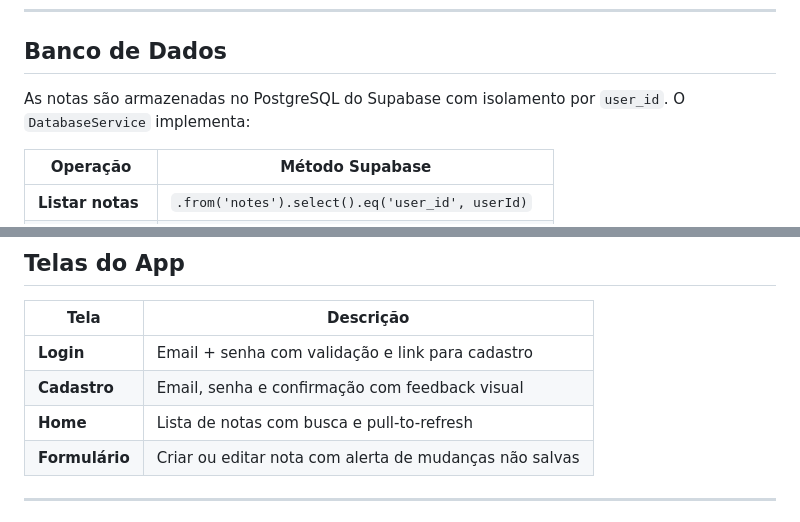
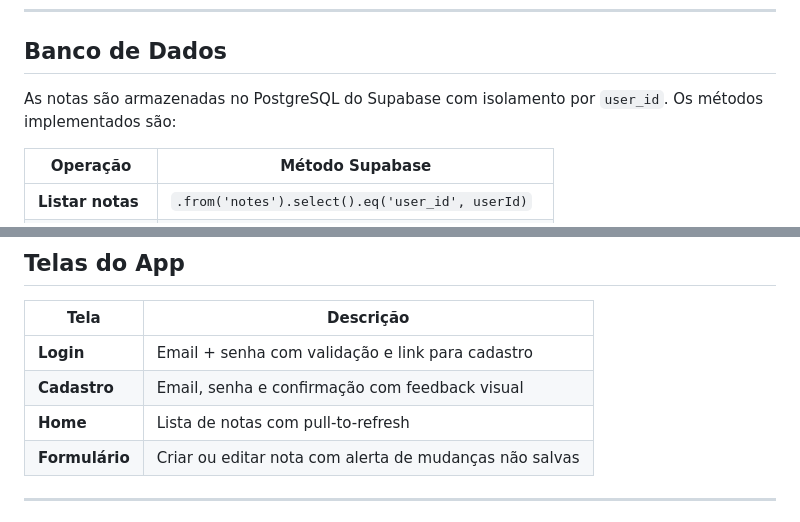
Before and after one commit to rafaeloliveira3/flutter-notepad-auth, a Markdown page: README.md, 2 parts joined by grey strips. Drawn GitHub-style.

Commit message:
upadting readme

```diff
--- a/README.md
+++ b/README.md
@@ -180,7 +180,7 @@ Ao abrir o app, o `main.dart` verifica se já existe uma sessão ativa:
 
 ## Banco de Dados
 
-As notas são armazenadas no PostgreSQL do Supabase com isolamento por `user_id`. O `DatabaseService` implementa:
+As notas são armazenadas no PostgreSQL do Supabase com isolamento por `user_id`. Os métodos implementados são:
 
 | Operação | Método Supabase |
 |---|---|
@@ -197,7 +197,7 @@ As notas são armazenadas no PostgreSQL do Supabase com isolamento por `user_id`
 |---|---|
 | **Login** | Email + senha com validação e link para cadastro |
 | **Cadastro** | Email, senha e confirmação com feedback visual |
-| **Home** | Lista de notas com busca e pull-to-refresh |
+| **Home** | Lista de notas com pull-to-refresh |
 | **Formulário** | Criar ou editar nota com alerta de mudanças não salvas |
 
 ---
```
